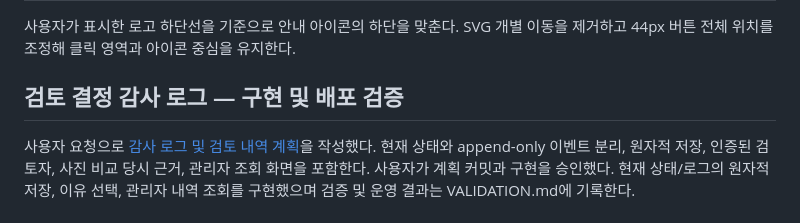
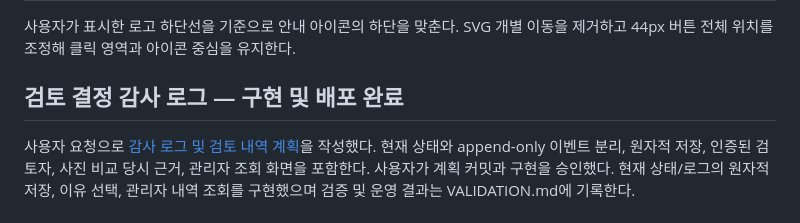
Before and after one commit to wantraiseapomeranian/seoyeon_zip, a Markdown page: docs/PLAN.md, the part around the change. Rendered like a GitHub page.

```diff
--- a/docs/PLAN.md
+++ b/docs/PLAN.md
@@ -260,5 +260,5 @@ WEV86_ 응답의 동일 게시물 반복으로 media 복합키 충돌이 나고,
 ## 사이트 안내 아이콘 하단 정렬 — 2026-09-11
 사용자가 표시한 로고 하단선을 기준으로 안내 아이콘의 하단을 맞춘다. SVG 개별 이동을 제거하고 44px 버튼 전체 위치를 조정해 클릭 영역과 아이콘 중심을 유지한다.
 
-## 검토 결정 감사 로그 — 구현 및 배포 검증
+## 검토 결정 감사 로그 — 구현 및 배포 완료
 사용자 요청으로 [감사 로그 및 검토 내역 계획](superpowers/plans/2026-09-11-review-audit-log.md)을 작성했다. 현재 상태와 append-only 이벤트 분리, 원자적 저장, 인증된 검토자, 사진 비교 당시 근거, 관리자 조회 화면을 포함한다. 사용자가 계획 커밋과 구현을 승인했다. 현재 상태/로그의 원자적 저장, 이유 선택, 관리자 내역 조회를 구현했으며 검증 및 운영 결과는 VALIDATION.md에 기록한다.
```
Also changed, not shown: docs/VALIDATION.md (+4 -1 lines), 1 other file.
